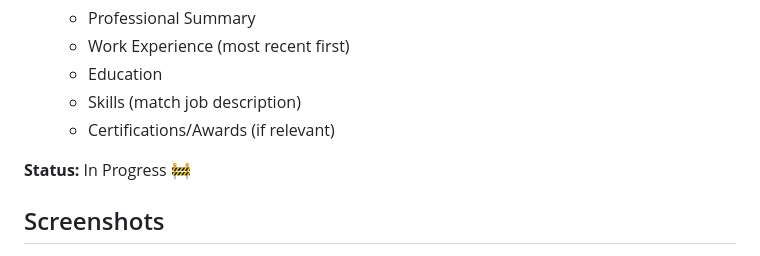
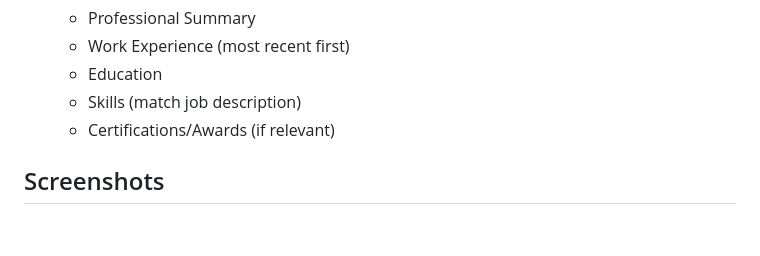
Before and after one commit to AndiswaMbonambi08/ATS-Filter-Analyzer, a Markdown page: README.md, the part around the change. GitHub-like rendering; blank space fills up the shorter version.

```diff
--- a/README.md
+++ b/README.md
@@ -252,7 +252,6 @@ SQLALCHEMY_DATABASE_URI = 'sqlite:///ats_analyzer.db'
    - Skills (match job description)
    - Certifications/Awards (if relevant)
 
-**Status:** In Progress 🚧
 
 ## Screenshots
 <img width="1844" height="1024" alt="Screenshot_25-5-2026_182937_127 0 0 1" src="https://github.com/user-attachments/assets/67fad97d-a53c-4d82-a661-6ebcb903da1e" />
```
